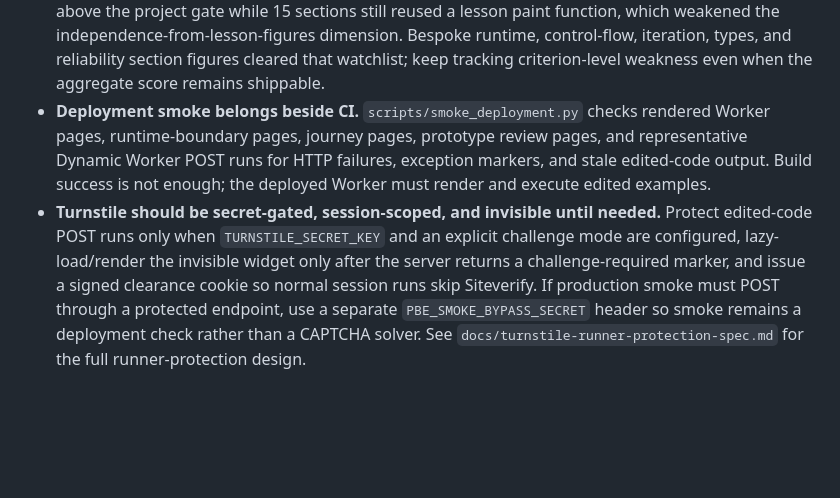
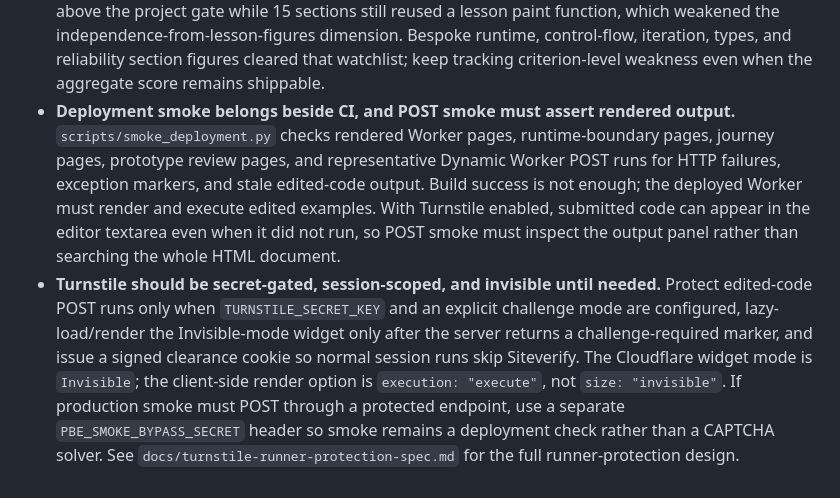
Before and after one commit to adewale/pythonbyexample, a Markdown page: docs/lessons-learned.md, the part around the change. Rendered like a GitHub page; blank space fills up the shorter version.

Commit message:
Update Turnstile operational TODOs

```diff
--- a/docs/lessons-learned.md
+++ b/docs/lessons-learned.md
@@ -122,5 +122,5 @@ git diff --check
 - **When every score is green, resist score inflation and look for unsupported claims.** The current steady state is intentionally boring: one documented `hello-world` waiver, no below-target example diagrams, no below-target journey figures, no orphaned examples, and no stale weak-section backlog. Future audits should preserve that baseline by finding semantic drift, note claims without cells, weak `See also` edges, or journey sections that no longer match their support examples — not by raising 9.0 scores to 9.5 without new evidence.
 - **Journey audit is graph audit plus outcome audit.** A journey section is healthy only when its examples form a prerequisite-respecting mental map and its declared outcomes are backed by cells on those examples. A section can have a beautiful figure and still fail if the support list is a catalog slice, if the `See also` graph isolates one example, or if the section caption describes a conceptual shift the examples do not actually make.
 - **A green total can still hide a weak criterion.** The journey-figure audit found every section figure above the project gate while 15 sections still reused a lesson paint function, which weakened the independence-from-lesson-figures dimension. Bespoke runtime, control-flow, iteration, types, and reliability section figures cleared that watchlist; keep tracking criterion-level weakness even when the aggregate score remains shippable.
-- **Deployment smoke belongs beside CI.** `scripts/smoke_deployment.py` checks rendered Worker pages, runtime-boundary pages, journey pages, prototype review pages, and representative Dynamic Worker POST runs for HTTP failures, exception markers, and stale edited-code output. Build success is not enough; the deployed Worker must render and execute edited examples.
-- **Turnstile should be secret-gated, session-scoped, and invisible until needed.** Protect edited-code POST runs only when `TURNSTILE_SECRET_KEY` and an explicit challenge mode are configured, lazy-load/render the invisible widget only after the server returns a challenge-required marker, and issue a signed clearance cookie so normal session runs skip Siteverify. If production smoke must POST through a protected endpoint, use a separate `PBE_SMOKE_BYPASS_SECRET` header so smoke remains a deployment check rather than a CAPTCHA solver. See `docs/turnstile-runner-protection-spec.md` for the full runner-protection design.
+- **Deployment smoke belongs beside CI, and POST smoke must assert rendered output.** `scripts/smoke_deployment.py` checks rendered Worker pages, runtime-boundary pages, journey pages, prototype review pages, and representative Dynamic Worker POST runs for HTTP failures, exception markers, and stale edited-code output. Build success is not enough; the deployed Worker must render and execute edited examples. With Turnstile enabled, submitted code can appear in the editor textarea even when it did not run, so POST smoke must inspect the output panel rather than searching the whole HTML document.
+- **Turnstile should be secret-gated, session-scoped, and invisible until needed.** Protect edited-code POST runs only when `TURNSTILE_SECRET_KEY` and an explicit challenge mode are configured, lazy-load/render the Invisible-mode widget only after the server returns a challenge-required marker, and issue a signed clearance cookie so normal session runs skip Siteverify. The Cloudflare widget mode is `Invisible`; the client-side render option is `execution: "execute"`, not `size: "invisible"`. If production smoke must POST through a protected endpoint, use a separate `PBE_SMOKE_BYPASS_SECRET` header so smoke remains a deployment check rather than a CAPTCHA solver. See `docs/turnstile-runner-protection-spec.md` for the full runner-protection design.
```
Also changed, not shown: docs/turnstile-runner-protection-spec.md (+40 -59 lines).
